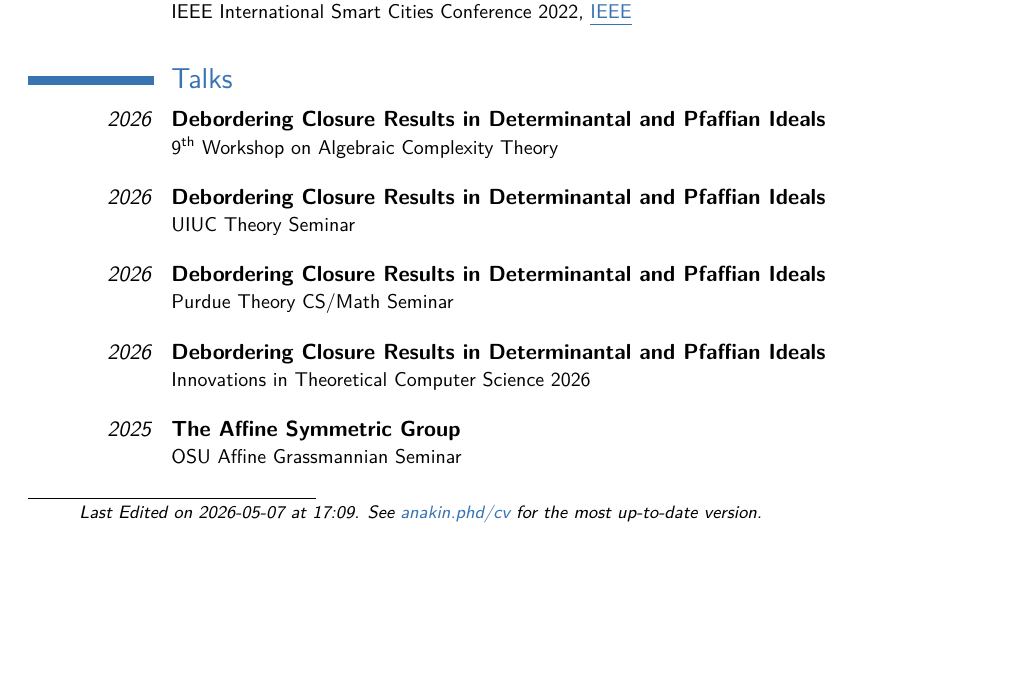
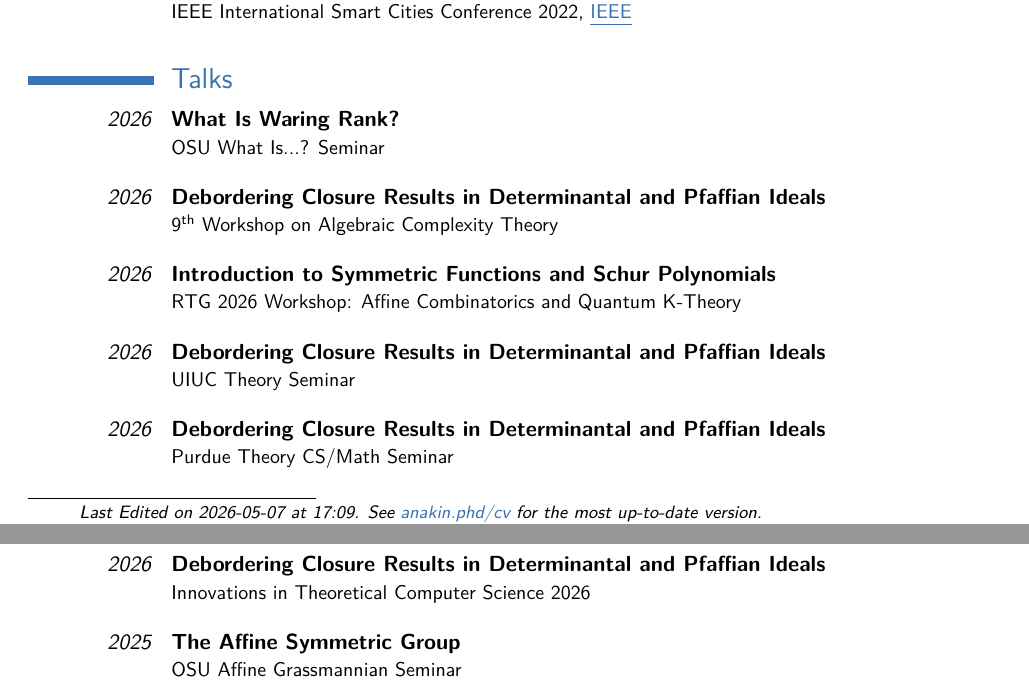
Before and after one commit to Spamakin/templates, a LaTeX CV (cv/Anakin_Dey_CV.tex): part of page 1 of 3 before the commit and two parts of pages 1 and 2 of 3 after it, the two joined at a grey line, cut so that both start at the same text, the shorter picture padded with empty space. Compiled offline with pdfLaTeX.

Commit message:
updating CV for Goss app

```diff
--- a/cv/Anakin_Dey_CV.tex
+++ b/cv/Anakin_Dey_CV.tex
@@ -116,8 +116,14 @@ Algebraic and Geometric Complexity Theory, Algebraic Combinatorics, Computationa
 
 \section{Talks}
 
+\cventry{\emph{2026}}{What Is Waring Rank?}{}{}{}{
+  OSU What Is...? Seminar \newline{}
+}
 \cventry{\emph{2026}}{Debordering Closure Results in Determinantal and Pfaffian Ideals}{}{}{}{
   9\textsuperscript{th} Workshop on Algebraic Complexity Theory \newline{}
+}
+\cventry{\emph{2026}}{Introduction to Symmetric Functions and Schur Polynomials}{}{}{}{
+  RTG 2026 Workshop: Affine Combinatorics and Quantum K-Theory \newline{}
 }
 \cventry{\emph{2026}}{Debordering Closure Results in Determinantal and Pfaffian Ideals}{}{}{}{
   UIUC Theory Seminar \newline{}
```
Also changed, not shown: cv/Anakin_Dey_CV.pdf, cv/Anakin_Dey_CV.tex (2 more changed lines).
